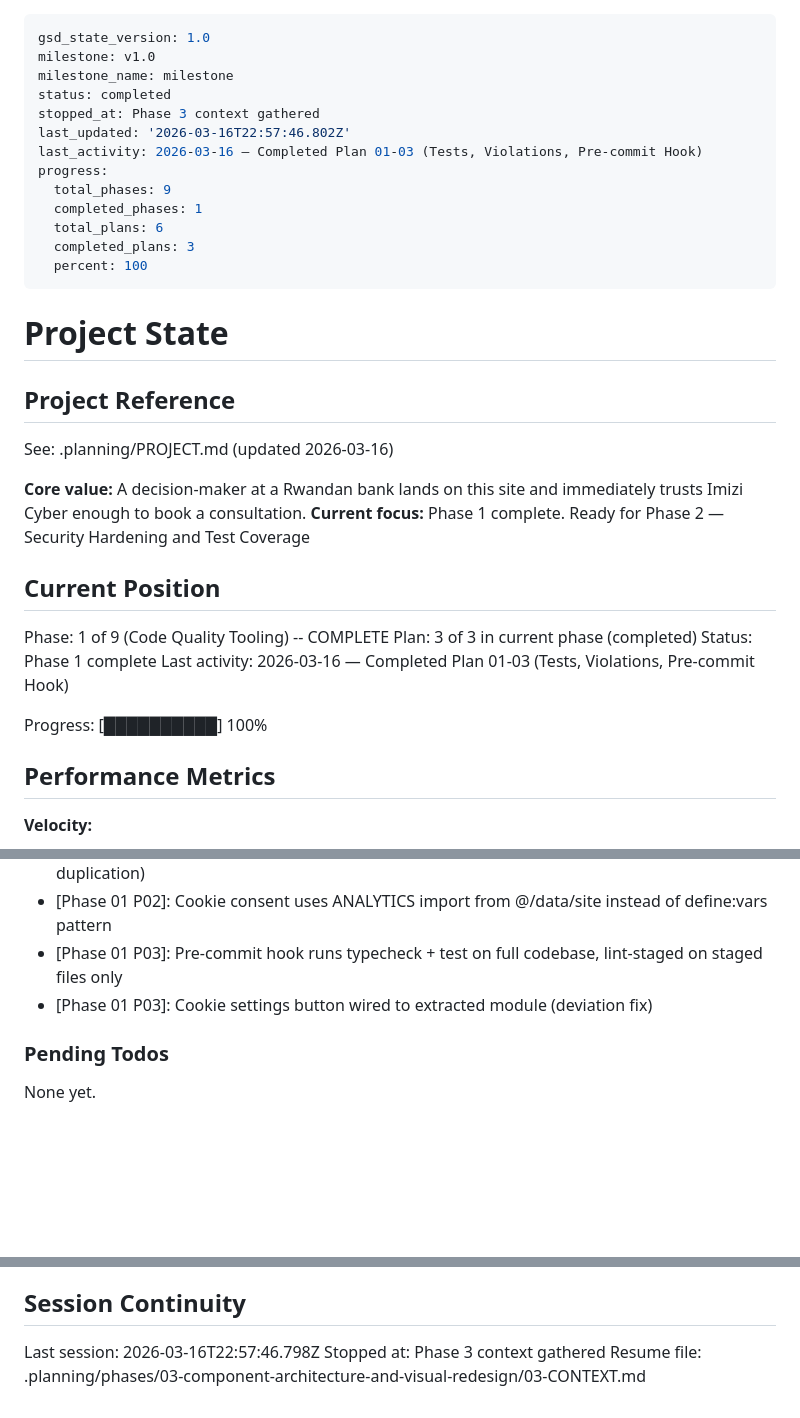
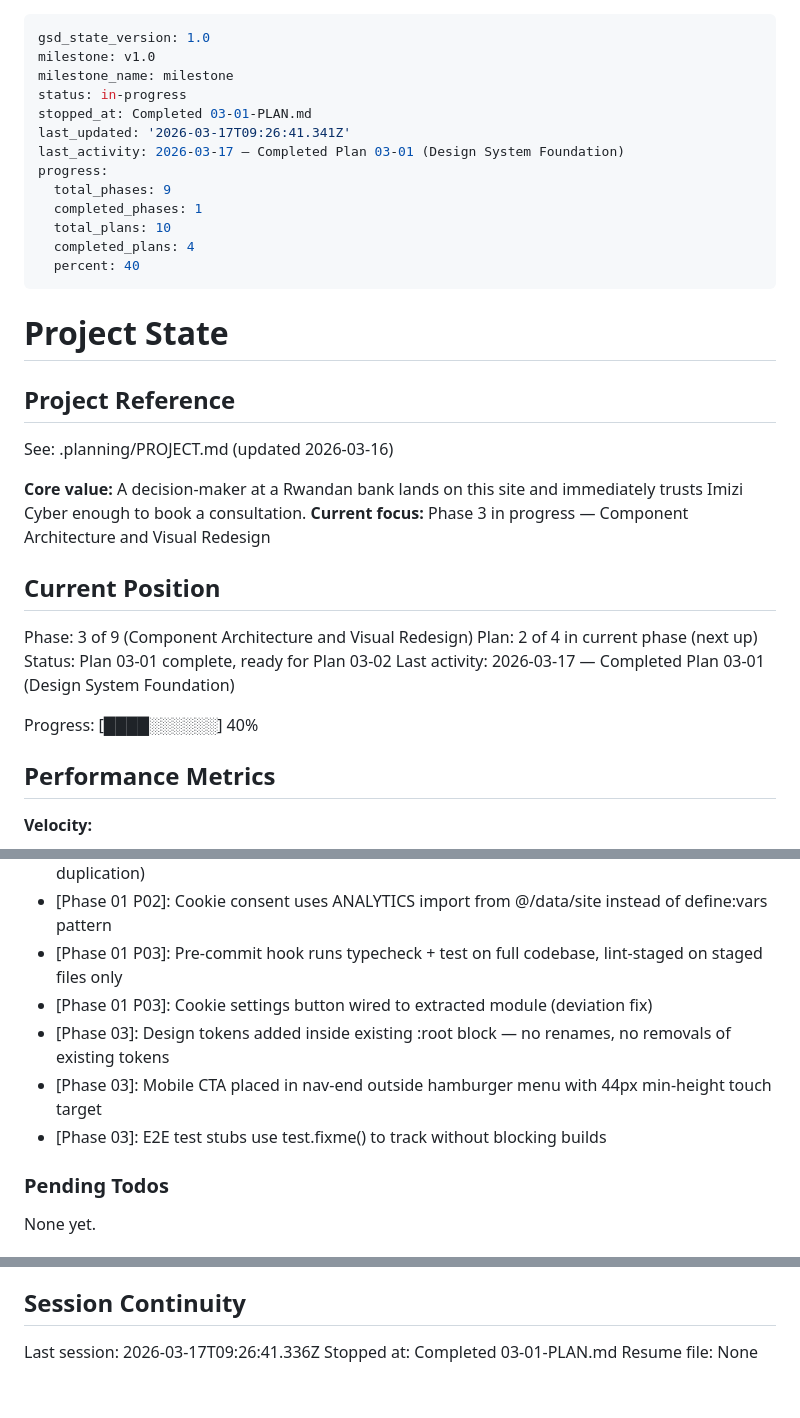
Before and after one commit to imizicyber/imizicyber.github.io, a Markdown page: .planning/STATE.md, 3 parts joined by grey strips. Drawn GitHub-style; blank space fills up the shorter version.

Commit message:
docs(03-01): complete design system foundation plan
- Create 03-01-SUMMARY.md with execution results
- Update STATE.md with phase 3 position and decisions
- Update ROADMAP.md with plan progress
- Mark UIUX-01, UIUX-02, UIUX-03 requirements complete

Co-Authored-By: Claude Opus 4.6 (1M context) <noreply@anthropic.com>

```diff
--- a/.planning/STATE.md
+++ b/.planning/STATE.md
@@ -2,16 +2,16 @@
 gsd_state_version: 1.0
 milestone: v1.0
 milestone_name: milestone
-status: completed
-stopped_at: Phase 3 context gathered
-last_updated: '2026-03-16T22:57:46.802Z'
-last_activity: 2026-03-16 — Completed Plan 01-03 (Tests, Violations, Pre-commit Hook)
+status: in-progress
+stopped_at: Completed 03-01-PLAN.md
+last_updated: '2026-03-17T09:26:41.341Z'
+last_activity: 2026-03-17 — Completed Plan 03-01 (Design System Foundation)
 progress:
   total_phases: 9
   completed_phases: 1
-  total_plans: 6
-  completed_plans: 3
-  percent: 100
+  total_plans: 10
+  completed_plans: 4
+  percent: 40
 ---
 
 # Project State
@@ -21,16 +21,16 @@ progress:
 See: .planning/PROJECT.md (updated 2026-03-16)
 
 **Core value:** A decision-maker at a Rwandan bank lands on this site and immediately trusts Imizi Cyber enough to book a consultation.
-**Current focus:** Phase 1 complete. Ready for Phase 2 — Security Hardening and Test Coverage
+**Current focus:** Phase 3 in progress — Component Architecture and Visual Redesign
 
 ## Current Position
 
-Phase: 1 of 9 (Code Quality Tooling) -- COMPLETE
-Plan: 3 of 3 in current phase (completed)
-Status: Phase 1 complete
-Last activity: 2026-03-16 — Completed Plan 01-03 (Tests, Violations, Pre-commit Hook)
+Phase: 3 of 9 (Component Architecture and Visual Redesign)
+Plan: 2 of 4 in current phase (next up)
+Status: Plan 03-01 complete, ready for Plan 03-02
+Last activity: 2026-03-17 — Completed Plan 03-01 (Design System Foundation)
 
-Progress: [██████████] 100%
+Progress: [████░░░░░░] 40%
 
 ## Performance Metrics
 
@@ -71,6 +72,9 @@ Recent decisions affecting current work:
 - [Phase 01 P02]: Cookie consent uses ANALYTICS import from @/data/site instead of define:vars pattern
 - [Phase 01 P03]: Pre-commit hook runs typecheck + test on full codebase, lint-staged on staged files only
 - [Phase 01 P03]: Cookie settings button wired to extracted module (deviation fix)
+- [Phase 03]: Design tokens added inside existing :root block — no renames, no removals of existing tokens
+- [Phase 03]: Mobile CTA placed in nav-end outside hamburger menu with 44px min-height touch target
+- [Phase 03]: E2E test stubs use test.fixme() to track without blocking builds
 
 ### Pending Todos
 
@@ -85,6 +89,6 @@ None yet.
 
 ## Session Continuity
 
-Last session: 2026-03-16T22:57:46.798Z
-Stopped at: Phase 3 context gathered
-Resume file: .planning/phases/03-component-architecture-and-visual-redesign/03-CONTEXT.md
+Last session: 2026-03-17T09:26:41.336Z
+Stopped at: Completed 03-01-PLAN.md
+Resume file: None
```
Also changed, not shown: other parts of .planning/STATE.md (+1 -0 lines), .planning/REQUIREMENTS.md (+6 -6 lines), 1 other file.
